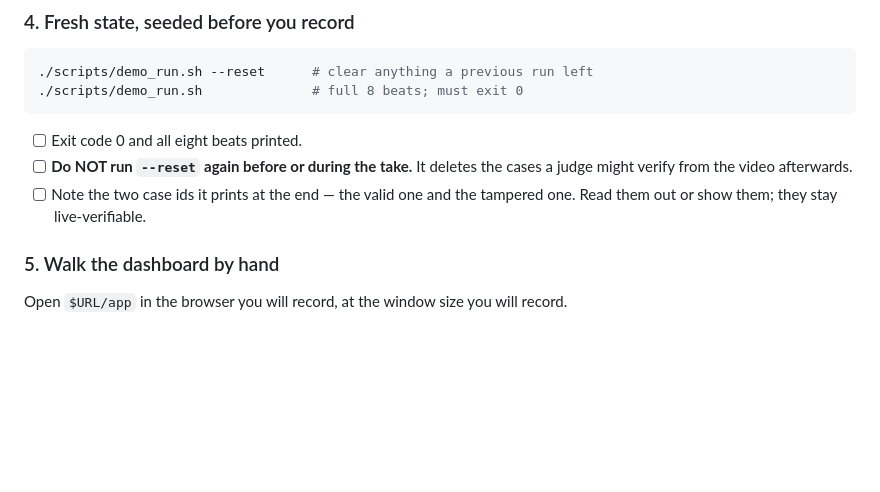
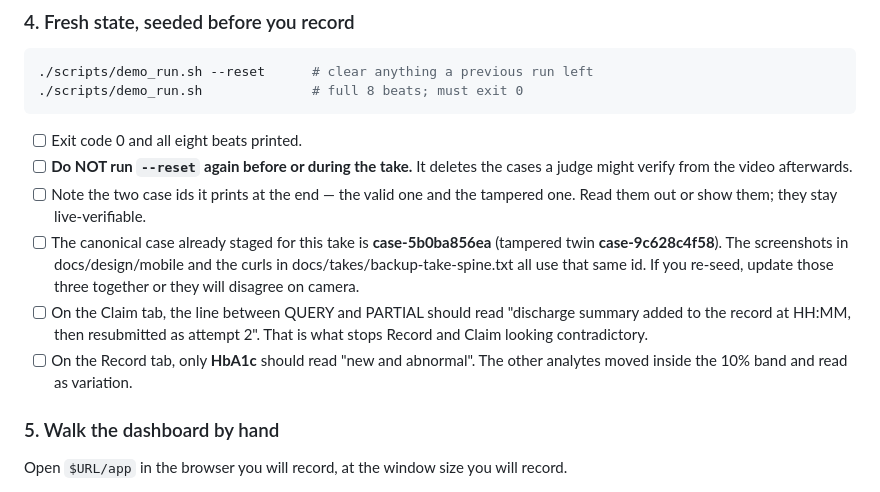
Before and after one commit to 4KInc/anbu-care, a Markdown page: docs/DEMO_SCRIPT.md, the part around the change. Rendered like a GitHub page; blank space fills up the shorter version.

```diff
--- a/docs/DEMO_SCRIPT.md
+++ b/docs/DEMO_SCRIPT.md
@@ -59,6 +59,15 @@ curl -s -o /dev/null -w '%{http_code}\n' $URL/api/cases/whatever/verify # expect
       cases a judge might verify from the video afterwards.
 - [ ] Note the two case ids it prints at the end — the valid one and the tampered
       one. Read them out or show them; they stay live-verifiable.
+- [ ] The canonical case already staged for this take is **case-5b0ba856ea** (tampered
+      twin **case-9c628c4f58**). The screenshots in docs/design/mobile and the curls in
+      docs/takes/backup-take-spine.txt all use that same id. If you re-seed,
+      update those three together or they will disagree on camera.
+- [ ] On the Claim tab, the line between QUERY and PARTIAL should read
+      "discharge summary added to the record at HH:MM, then resubmitted as
+      attempt 2". That is what stops Record and Claim looking contradictory.
+- [ ] On the Record tab, only **HbA1c** should read "new and abnormal". The
+      other analytes moved inside the 10% band and read as variation.
 
 ### 5. Walk the dashboard by hand
 
```
Also changed, not shown: README.md (+8 -0 lines), docs/design/mobile/09-claim-reconciled.png (added), docs/design/mobile/10-record-materiality.png (added), 4 other files.
